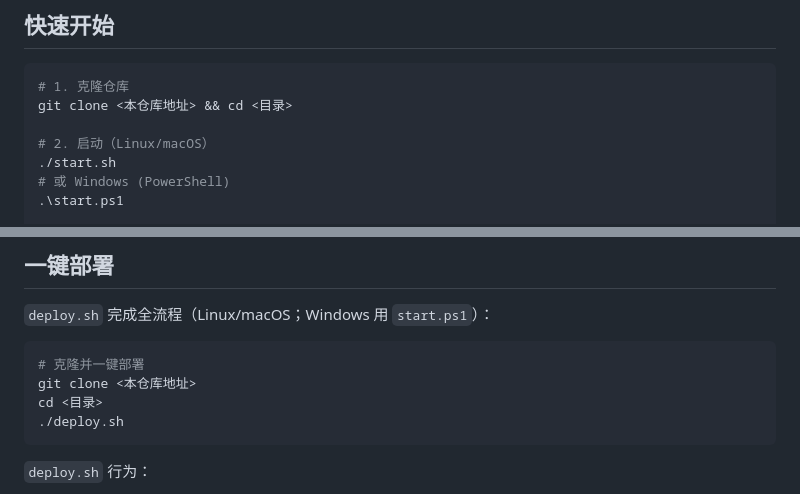
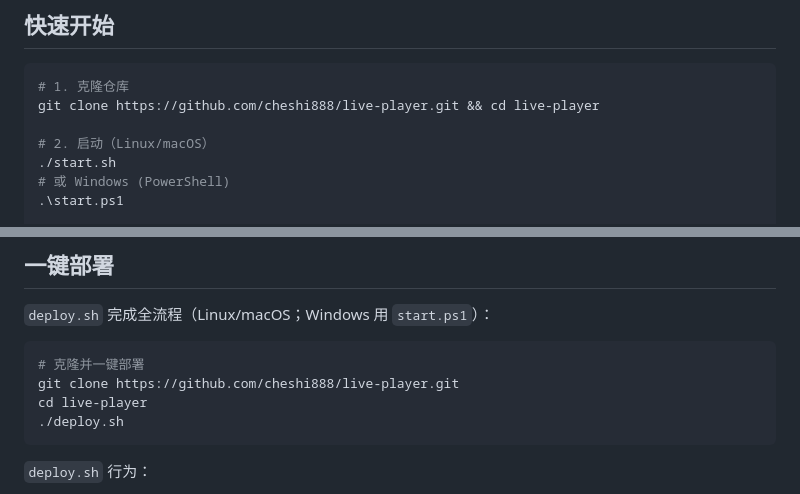
Before and after one commit to cheshi888/live-player, a Markdown page: README.md, 2 parts joined by grey strips. Drawn GitHub-style.

Commit message:
docs: fill in GitHub repo URL in README

````diff
--- a/README.md
+++ b/README.md
@@ -21,7 +21,7 @@
 
 ```bash
 # 1. 克隆仓库
-git clone <本仓库地址> && cd <目录>
+git clone https://github.com/cheshi888/live-player.git && cd live-player
 
 # 2. 启动（Linux/macOS）
 ./start.sh
@@ -180,8 +180,8 @@ GET  /api/status            爬虫状态/日志/双定时器
 
 ```bash
 # 克隆并一键部署
-git clone <本仓库地址>
-cd <目录>
+git clone https://github.com/cheshi888/live-player.git
+cd live-player
 ./deploy.sh
 ```
 
````
